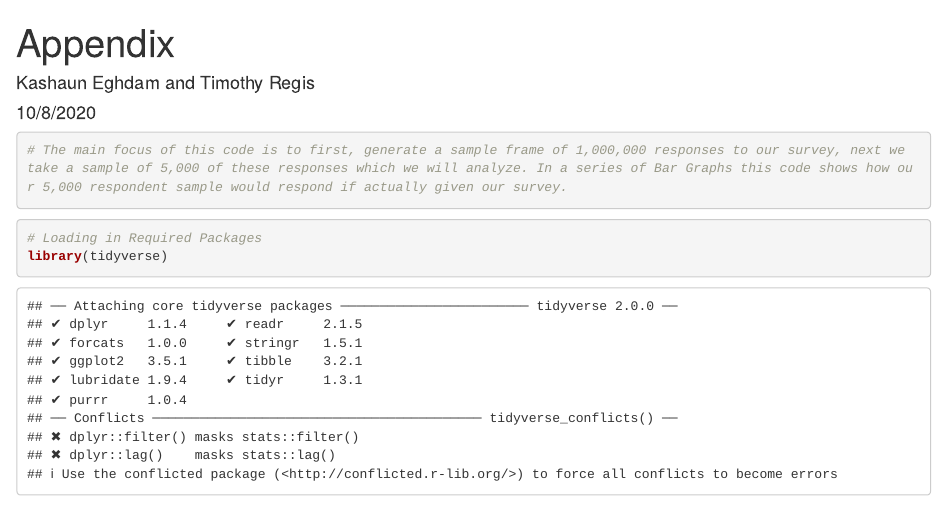
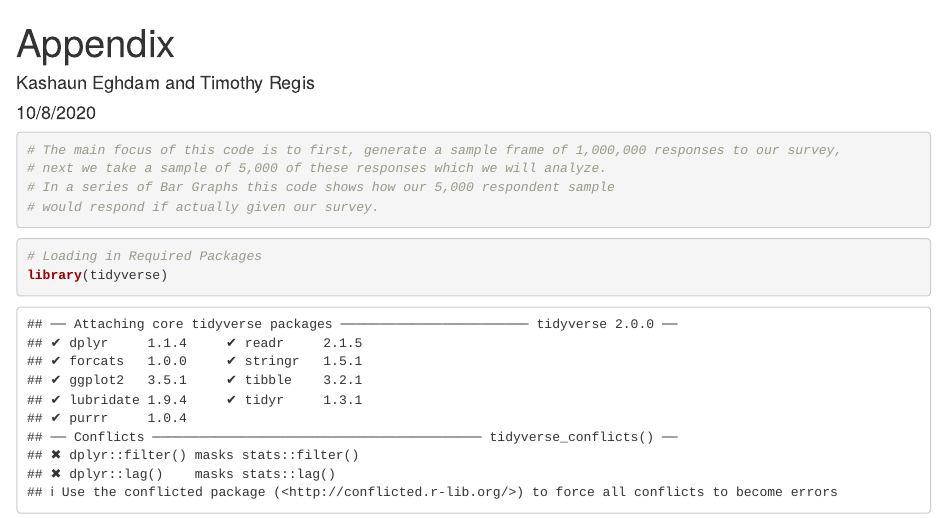
Before and after one commit to jordanregis/PoliticalMockSurvey, an R Markdown document (Appendix.Rmd): the page in a window 1100 px wide, from its top. Rendered offline with R 4.5, knitr and Pandoc, with nearby package versions.

Commit message:
Third Commit

````diff
--- a/Appendix.Rmd
+++ b/Appendix.Rmd
@@ -10,7 +10,10 @@ knitr::opts_chunk$set(echo = TRUE)
 ```
 
 ```{r}
-# The main focus of this code is to first, generate a sample frame of 1,000,000 responses to our survey, next we take a sample of 5,000 of these responses which we will analyze. In a series of Bar Graphs this code shows how our 5,000 respondent sample would respond if actually given our survey.
+# The main focus of this code is to first, generate a sample frame of 1,000,000 responses to our survey,
+# next we take a sample of 5,000 of these responses which we will analyze.
+# In a series of Bar Graphs this code shows how our 5,000 respondent sample
+# would respond if actually given our survey.
 ```
 
 
````
Also changed, not shown: STA304PS2.Rmd (+6 -2 lines), STA304PS2.pdf.
